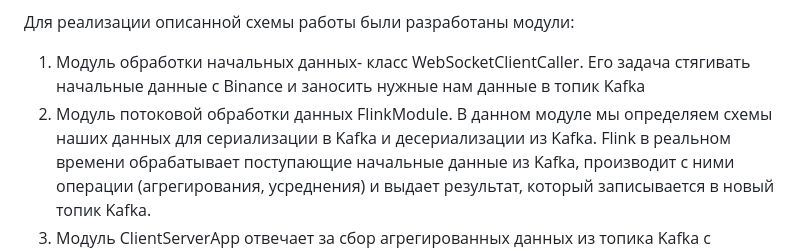
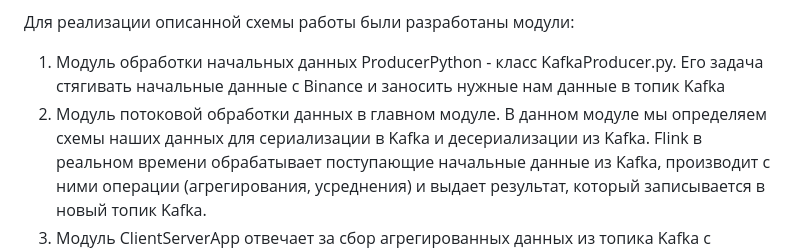
Before and after one commit to Npudov/Streaming-Crypto-Analysis, a Markdown page: README.md, the part around the change. Drawn GitHub-style.

```diff
--- a/README.md
+++ b/README.md
@@ -159,9 +159,9 @@ Payload:
    в последующем использовать для систем прогнозирования в машинном обучении.
 
 Для реализации описанной схемы работы были разработаны модули:
-1) Модуль обработки начальных данных- класс WebSocketClientCaller. Его задача стягивать начальные данные с Binance и заносить
+1) Модуль обработки начальных данных ProducerPython - класс KafkaProducer.py. Его задача стягивать начальные данные с Binance и заносить
    нужные нам данные в топик Kafka
-2) Модуль потоковой обработки данных FlinkModule. В данном модуле мы определяем схемы наших данных для сериализации в Kafka и десериализации из Kafka.
+2) Модуль потоковой обработки данных в главном модуле. В данном модуле мы определяем схемы наших данных для сериализации в Kafka и десериализации из Kafka.
    Flink в реальном времени обрабатывает поступающие начальные данные из Kafka, производит с ними операции (агрегирования, усреднения) и выдает результат, который записывается в новый топик Kafka.
 3) Модуль ClientServerApp отвечает за сбор агрегированных данных из топика Kafka с использованием WebSocket сервера (серверная часть) и
    отображение графика изменения агрегированных котировок криптовалюты за определенный период (например две минуты) в браузере (клиентская часть)
```
